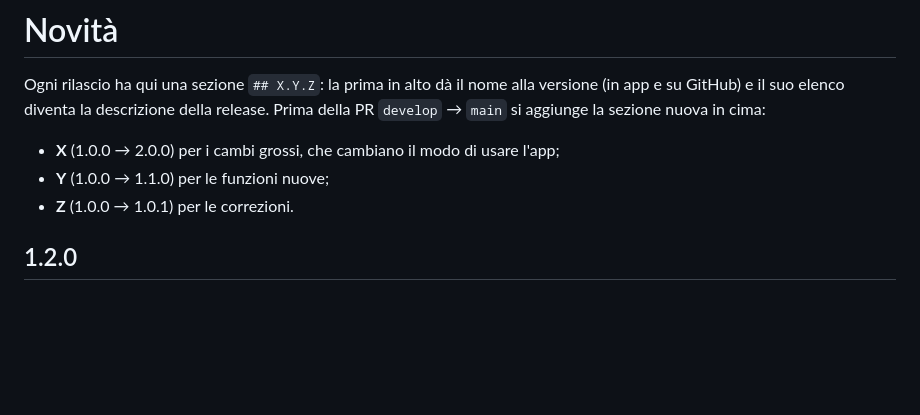
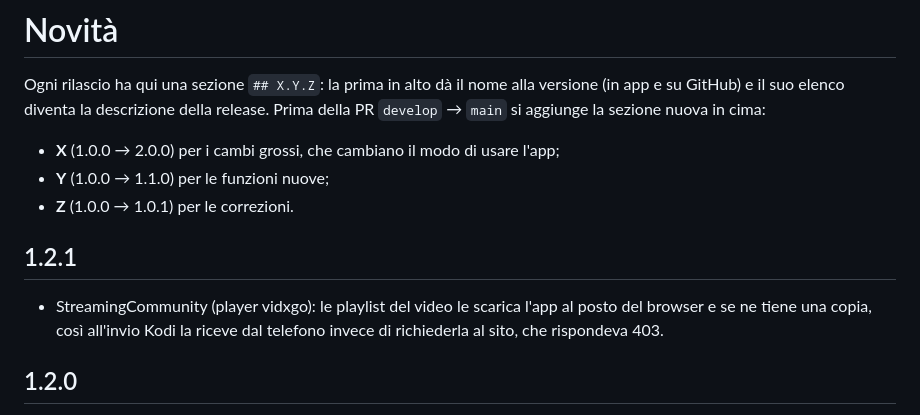
Before and after one commit to Fpippi/cast-to-kodi, a Markdown page: CHANGELOG.md, the part around the change. Rendered like a GitHub page; blank space fills up the shorter version.

Commit message:
CHANGELOG: versione 1.2.1

```diff
--- a/CHANGELOG.md
+++ b/CHANGELOG.md
@@ -6,6 +6,11 @@ elenco diventa la descrizione della release. Prima della PR `develop` → `main`
 - **X** (1.0.0 → 2.0.0) per i cambi grossi, che cambiano il modo di usare l'app;
 - **Y** (1.0.0 → 1.1.0) per le funzioni nuove;
 - **Z** (1.0.0 → 1.0.1) per le correzioni.
+
+## 1.2.1
+
+- StreamingCommunity (player vidxgo): le playlist del video le scarica l'app al posto del browser e se ne tiene una
+  copia, così all'invio Kodi la riceve dal telefono invece di richiederla al sito, che rispondeva 403.
 
 ## 1.2.0
 
```
